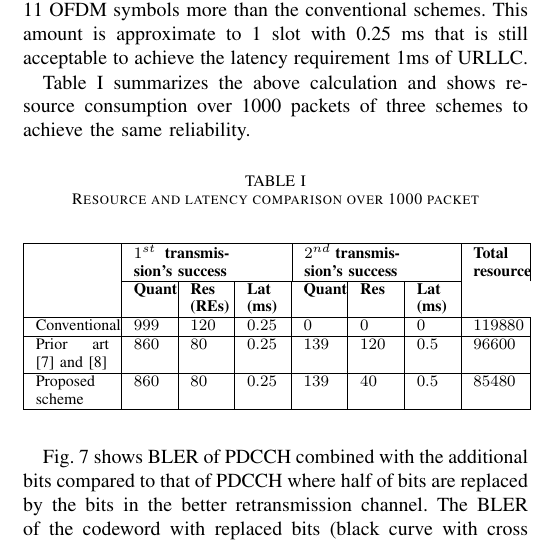
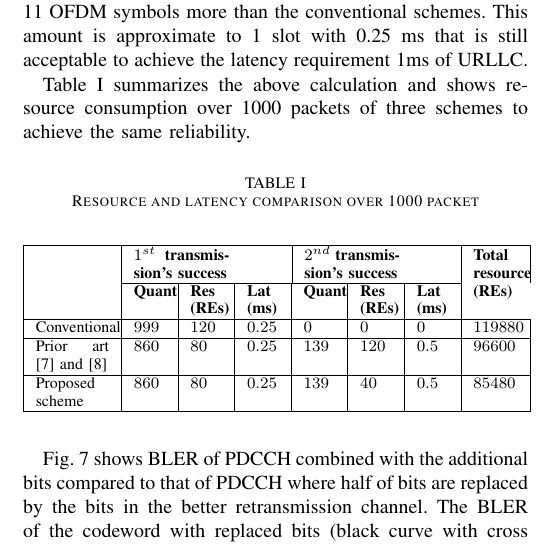
Before and after one commit to KienLeTrung/PDCCH-PDSCH-combining, a LaTeX paper (Control and data channel combining/Control and data combining.tex): part of one column of page 5 of 5, cut so that both start at the same text. Compiled offline with pdfLaTeX; a missing font is replaced by an installed copy or a similar font; a LaTeX package or settings file that is missing is left out.

Commit message:
Add files via upload

```diff
--- a/Control and data channel combining/Control and data combining.tex
+++ b/Control and data channel combining/Control and data combining.tex
@@ -281,8 +281,8 @@ Table~\ref{tab1} summarizes the above calculation and shows resource consumption
 \begin{center}
 \begin{tabular}{ |p{4.6em}|p{2em}|p{2em}|p{2em}|p{2em}|p{2em}|p{2em}|p{2.8em}|}
  \hline
- \multirow{2}{6em}{} & \multicolumn{3}{p{6em}}{\textbf{$1^{st}$ transmission's success}}& \multicolumn{3}{|p{6em}|}{\textbf{$2^{nd}$ transmission's success}}& \multirow{2}{6em}{\textbf{Total resource}}\\\cline{2-7}
- &\textbf{Quant} & \textbf{Res (REs)}&\textbf{Lat (ms)}&\textbf{Quant} & \textbf{Res}&\textbf{Lat (ms)} \\
+ \multirow{2}{6em}{} & \multicolumn{3}{p{6em}}{\textbf{$1^{st}$ transmission's success}}& \multicolumn{3}{|p{6em}|}{\textbf{$2^{nd}$ transmission's success}}& \multirow{2}{6em}{\textbf{Total resource (REs)}}\\\cline{2-7}
+ &\textbf{Quant} & \textbf{Res (REs)}&\textbf{Lat (ms)}&\textbf{Quant} & \textbf{Res (REs)}&\textbf{Lat (ms)} \\
  \hline
  Conventional&$999$&$120$& $0.25$& $0$& $0$ & $0$ &$119880$\\
  \hline
```
